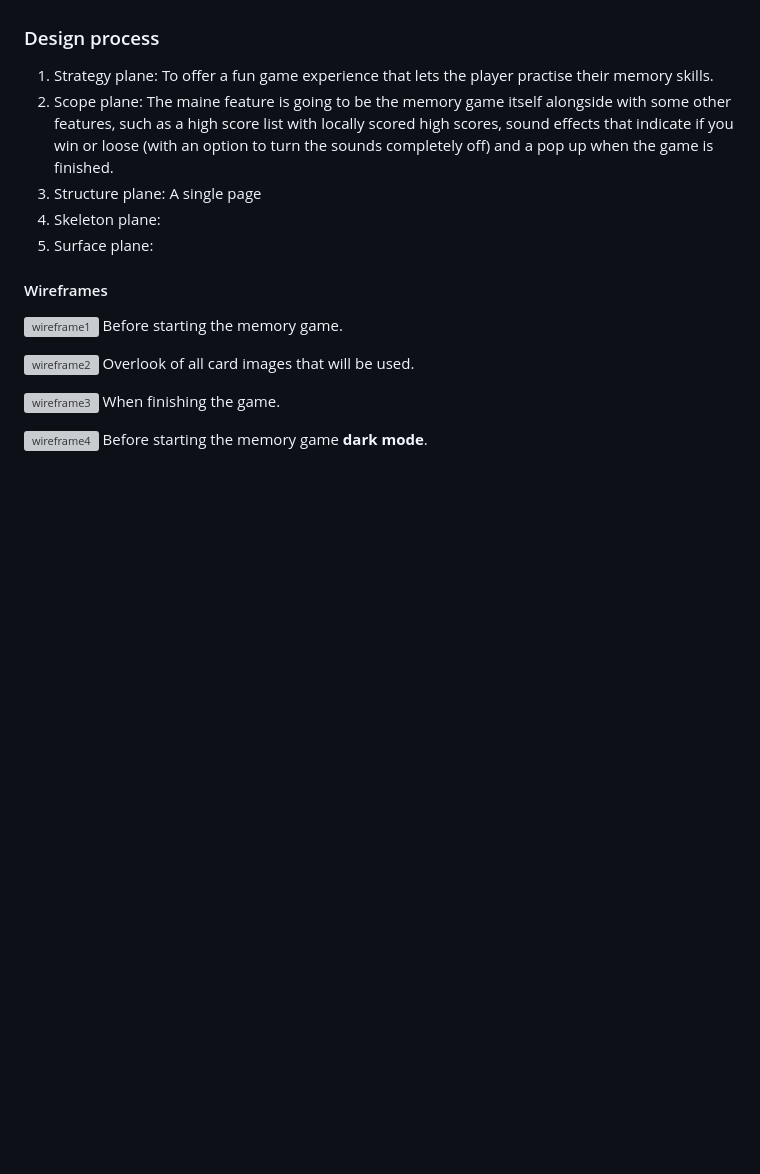
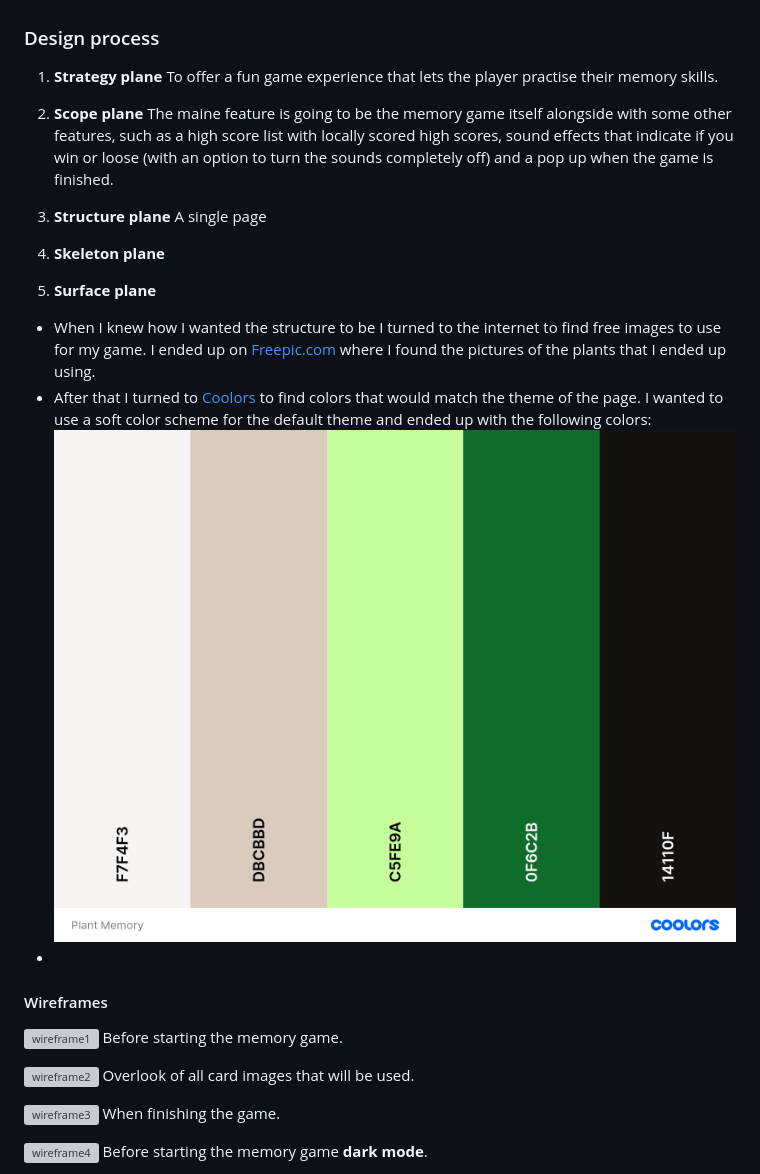
Before and after one commit to Josefinekihlstrom/Plant-Memory, a Markdown page: README.md, the part around the change. Rendered like a GitHub page; pictures changed too: assets/images/coolors.png (added); blank space fills up the shorter version; grey boxes are pictures that could not be loaded.

Commit message:
add text to surface plane in README file

```diff
--- a/README.md
+++ b/README.md
@@ -26,13 +26,28 @@ I want to play a game...
 9. ..that I can play at night with a darker theme so as not to overwork my eyes.
 
 ### Design process
-1. Strategy plane: To offer a fun game experience that lets the player practise their memory skills.
-2. Scope plane: The maine feature is going to be the memory game itself alongside with some other features, such as
+1. **Strategy plane**
+To offer a fun game experience that lets the player practise their memory skills.
+
+2. **Scope plane**
+The maine feature is going to be the memory game itself alongside with some other features, such as
 a high score list with locally scored high scores, sound effects that indicate if you win or loose (with an option
 to turn the sounds completely off) and a pop up when the game is finished.
-3. Structure plane: A single page
-4. Skeleton plane:
-5. Surface plane:
+
+3. **Structure plane**
+A single page
+
+4. **Skeleton plane**
+
+
+5. **Surface plane**
+- When I knew how I wanted the structure to be I turned to the internet to find free images to use for my game.
+I ended up on [Freepic.com](https://www.freepik.com/free-vector/potted-plants-set_8271077.htm#page=1&query=plants&position=1)
+where I found the pictures of the plants that I ended up using.
+- After that I turned to [Coolors](https://coolors.co/) to find colors that would match the theme of the page.
+I wanted to use a soft color scheme for the default theme and ended up with the following colors:
+![Color Palette](/assets/images/coolors.png)
+-
 
 #### Wireframes
 ![wireframe1](/assets/wireframes/wireframe1.jpg)
```
